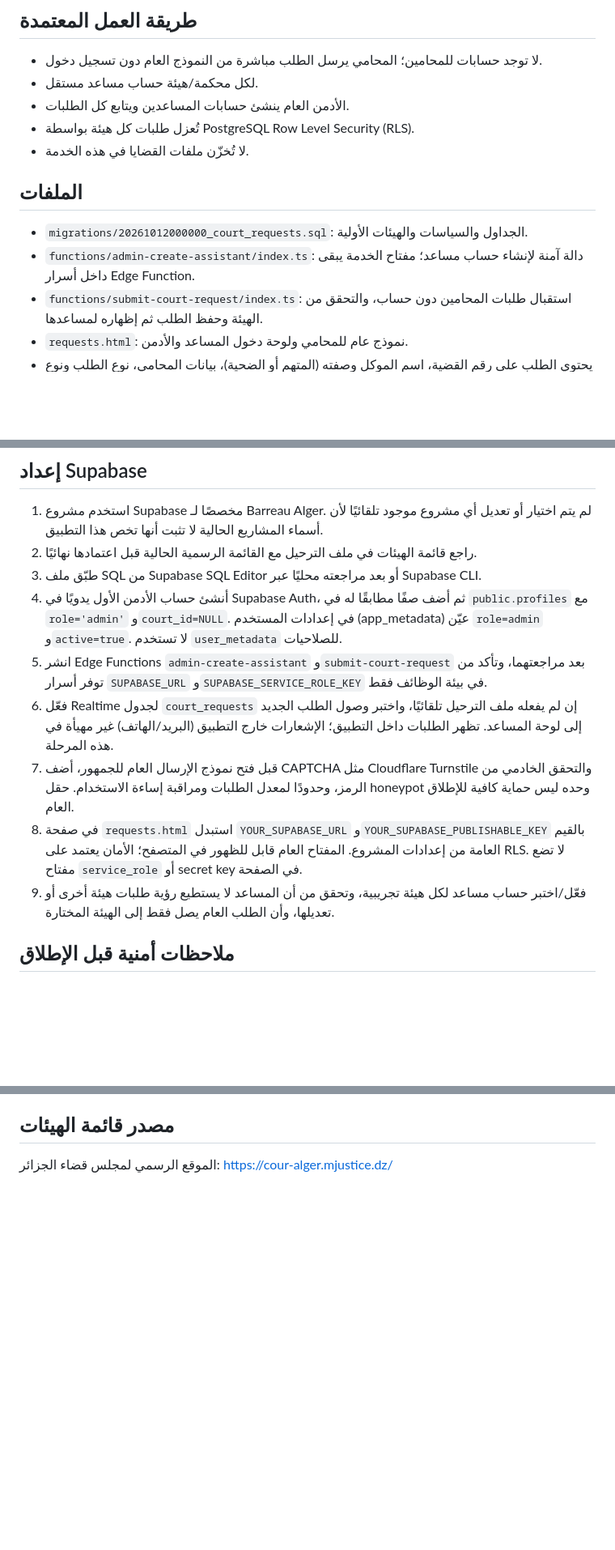
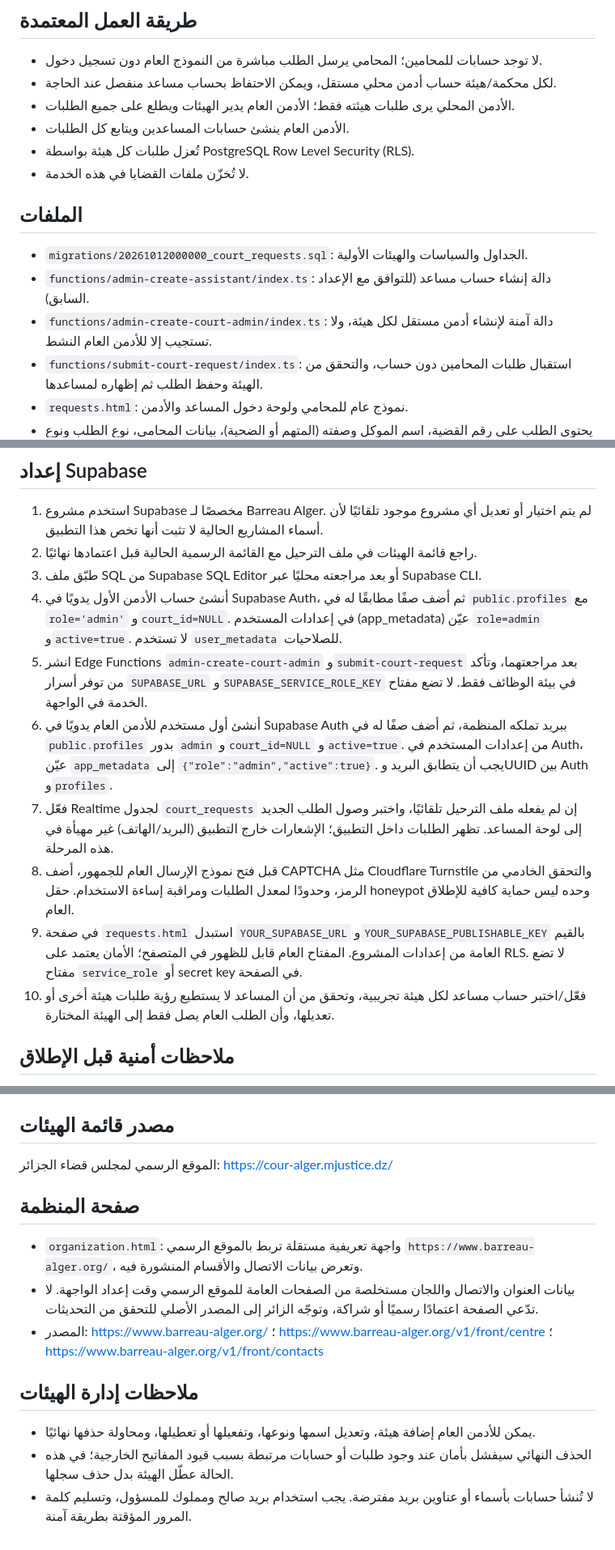
Before and after one commit to saidjmohamed/barreau-alger, a Markdown page: supabase/README.md, 3 parts joined by grey strips. Shown at 81% size. Drawn GitHub-style; blank space fills up the shorter version.

Commit message:
Document court admin roles and organization portal setup

```diff
--- a/supabase/README.md
+++ b/supabase/README.md
@@ -2,14 +2,16 @@
 
 ## طريقة العمل المعتمدة
 - لا توجد حسابات للمحامين؛ المحامي يرسل الطلب مباشرة من النموذج العام دون تسجيل دخول.
-- لكل محكمة/هيئة حساب مساعد مستقل.
+- لكل محكمة/هيئة حساب أدمن محلي مستقل، ويمكن الاحتفاظ بحساب مساعد منفصل عند الحاجة.
+- الأدمن المحلي يرى طلبات هيئته فقط؛ الأدمن العام يدير الهيئات ويطلع على جميع الطلبات.
 - الأدمن العام ينشئ حسابات المساعدين ويتابع كل الطلبات.
 - تُعزل طلبات كل هيئة بواسطة PostgreSQL Row Level Security (RLS).
 - لا تُخزّن ملفات القضايا في هذه الخدمة.
 
 ## الملفات
 - `migrations/20261012000000_court_requests.sql`: الجداول والسياسات والهيئات الأولية.
-- `functions/admin-create-assistant/index.ts`: دالة آمنة لإنشاء حساب مساعد؛ مفتاح الخدمة يبقى داخل أسرار Edge Function.
+- `functions/admin-create-assistant/index.ts`: دالة إنشاء حساب مساعد (للتوافق مع الإعداد السابق).
+- `functions/admin-create-court-admin/index.ts`: دالة آمنة لإنشاء أدمن مستقل لكل هيئة، ولا تستجيب إلا للأدمن العام النشط.
 - `functions/submit-court-request/index.ts`: استقبال طلبات المحامين دون حساب، والتحقق من الهيئة وحفظ الطلب ثم إظهاره لمساعدها.
 - `requests.html`: نموذج عام للمحامي ولوحة دخول المساعد والأدمن.
 - يحتوي الطلب على رقم القضية، اسم الموكل وصفته (المتهم أو الضحية)، بيانات المحامي، نوع الطلب ونوع الجلسة وتاريخها.
@@ -20,11 +22,12 @@
 2. راجع قائمة الهيئات في ملف الترحيل مع القائمة الرسمية الحالية قبل اعتمادها نهائيًا.
 3. طبّق ملف SQL من Supabase SQL Editor أو بعد مراجعته محليًا عبر Supabase CLI.
 4. أنشئ حساب الأدمن الأول يدويًا في Supabase Auth، ثم أضف صفًا مطابقًا له في `public.profiles` مع `role='admin'` و`court_id=NULL`. في إعدادات المستخدم (app_metadata) عيّن `role=admin` و`active=true`. لا تستخدم `user_metadata` للصلاحيات.
-5. انشر Edge Functions `admin-create-assistant` و`submit-court-request` بعد مراجعتهما، وتأكد من توفر أسرار `SUPABASE_URL` و`SUPABASE_SERVICE_ROLE_KEY` في بيئة الوظائف فقط.
-6. فعّل Realtime لجدول `court_requests` إن لم يفعله ملف الترحيل تلقائيًا، واختبر وصول الطلب الجديد إلى لوحة المساعد. تظهر الطلبات داخل التطبيق؛ الإشعارات خارج التطبيق (البريد/الهاتف) غير مهيأة في هذه المرحلة.
-7. قبل فتح نموذج الإرسال العام للجمهور، أضف CAPTCHA مثل Cloudflare Turnstile والتحقق الخادمي من الرمز، وحدودًا لمعدل الطلبات ومراقبة إساءة الاستخدام. حقل honeypot وحده ليس حماية كافية للإطلاق العام.
-8. في صفحة `requests.html` استبدل `YOUR_SUPABASE_URL` و`YOUR_SUPABASE_PUBLISHABLE_KEY` بالقيم العامة من إعدادات المشروع. المفتاح العام قابل للظهور في المتصفح؛ الأمان يعتمد على RLS. لا تضع مفتاح `service_role` أو secret key في الصفحة.
-9. فعّل/اختبر حساب مساعد لكل هيئة تجريبية، وتحقق من أن المساعد لا يستطيع رؤية طلبات هيئة أخرى أو تعديلها، وأن الطلب العام يصل فقط إلى الهيئة المختارة.
+5. انشر Edge Functions `admin-create-court-admin` و`submit-court-request` بعد مراجعتهما، وتأكد من توفر أسرار `SUPABASE_URL` و`SUPABASE_SERVICE_ROLE_KEY` في بيئة الوظائف فقط. لا تضع مفتاح الخدمة في الواجهة.
+6. أنشئ أول مستخدم للأدمن العام يدويًا في Supabase Auth ببريد تملكه المنظمة، ثم أضف صفًا له في `public.profiles` بدور `admin` و`court_id=NULL` و`active=true`. من إعدادات المستخدم في Auth، عيّن `app_metadata` إلى `{"role":"admin","active":true}`. يجب أن يتطابق البريد وUUID بين Auth و`profiles`.
+7. فعّل Realtime لجدول `court_requests` إن لم يفعله ملف الترحيل تلقائيًا، واختبر وصول الطلب الجديد إلى لوحة المساعد. تظهر الطلبات داخل التطبيق؛ الإشعارات خارج التطبيق (البريد/الهاتف) غير مهيأة في هذه المرحلة.
+8. قبل فتح نموذج الإرسال العام للجمهور، أضف CAPTCHA مثل Cloudflare Turnstile والتحقق الخادمي من الرمز، وحدودًا لمعدل الطلبات ومراقبة إساءة الاستخدام. حقل honeypot وحده ليس حماية كافية للإطلاق العام.
+9. في صفحة `requests.html` استبدل `YOUR_SUPABASE_URL` و`YOUR_SUPABASE_PUBLISHABLE_KEY` بالقيم العامة من إعدادات المشروع. المفتاح العام قابل للظهور في المتصفح؛ الأمان يعتمد على RLS. لا تضع مفتاح `service_role` أو secret key في الصفحة.
+10. فعّل/اختبر حساب مساعد لكل هيئة تجريبية، وتحقق من أن المساعد لا يستطيع رؤية طلبات هيئة أخرى أو تعديلها، وأن الطلب العام يصل فقط إلى الهيئة المختارة.
 
 ## ملاحظات أمنية قبل الإطلاق
 - كلمة المرور المؤقتة تُعرض للأدمن مرة واحدة بعد إنشاء الحساب. سلّمها للمساعد بطريقة آمنة، وفعّل آلية تغيير كلمة المرور قبل التشغيل الفعلي.
@@ -36,3 +39,14 @@
 
 ## مصدر قائمة الهيئات
 الموقع الرسمي لمجلس قضاء الجزائر: https://cour-alger.mjustice.dz/
+
+
+## صفحة المنظمة
+- `organization.html`: واجهة تعريفية مستقلة تربط بالموقع الرسمي `https://www.barreau-alger.org/`، وتعرض بيانات الاتصال والأقسام المنشورة فيه.
+- بيانات العنوان والاتصال واللجان مستخلصة من الصفحات العامة للموقع الرسمي وقت إعداد الواجهة. لا تدّعي الصفحة اعتمادًا رسميًا أو شراكة، وتوجّه الزائر إلى المصدر الأصلي للتحقق من التحديثات.
+- المصدر: https://www.barreau-alger.org/ ؛ https://www.barreau-alger.org/v1/front/centre ؛ https://www.barreau-alger.org/v1/front/contacts
+
+## ملاحظات إدارة الهيئات
+- يمكن للأدمن العام إضافة هيئة، وتعديل اسمها ونوعها، وتفعيلها أو تعطيلها، ومحاولة حذفها نهائيًا.
+- الحذف النهائي سيفشل بأمان عند وجود طلبات أو حسابات مرتبطة بسبب قيود المفاتيح الخارجية؛ في هذه الحالة عطّل الهيئة بدل حذف سجلها.
+- لا تُنشأ حسابات بأسماء أو عناوين بريد مفترضة. يجب استخدام بريد صالح ومملوك للمسؤول، وتسليم كلمة المرور المؤقتة بطريقة آمنة.
```
